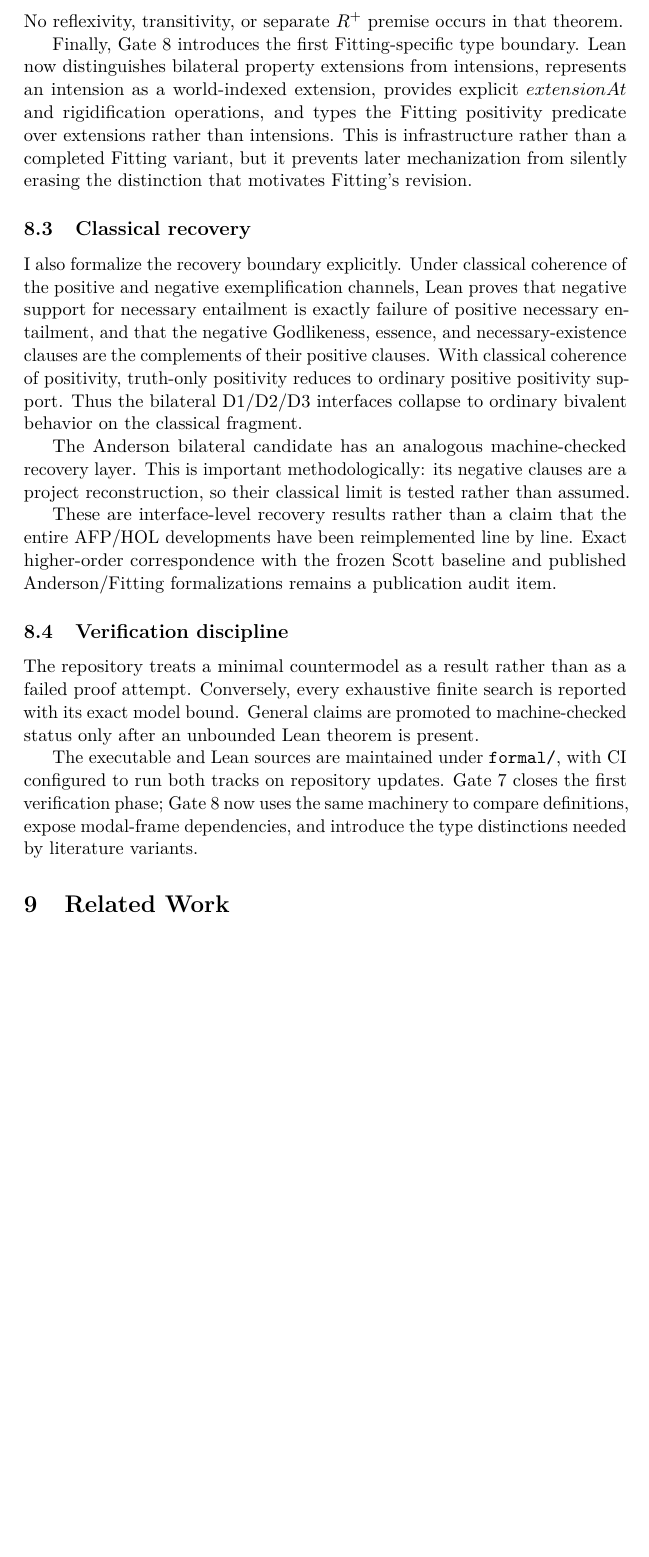
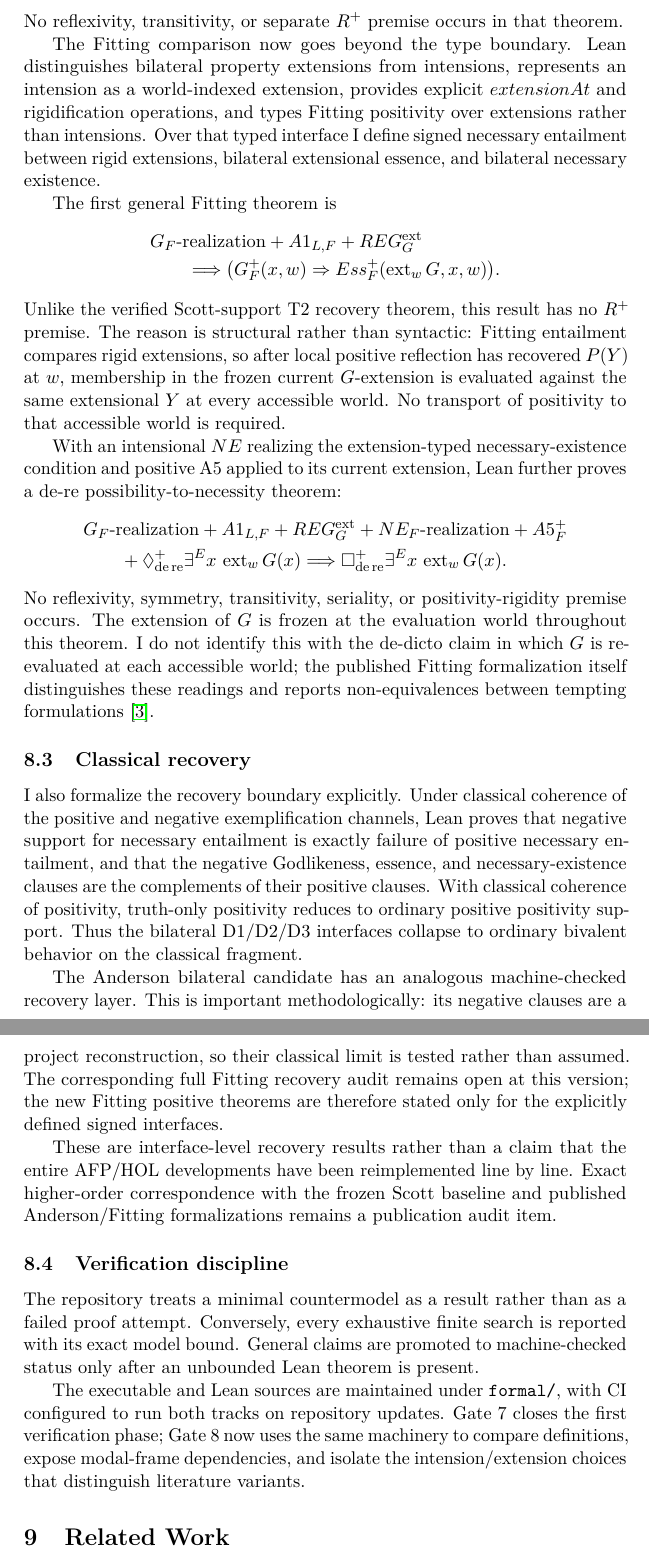
Before and after one commit to cr4bbz/goedel-4pel, a LaTeX paper (paper/main.tex, which reads paper/sections/08_mechanization.tex): part of page 22 of 27 before the commit and two parts of pages 22 and 23 of 27 after it, the two joined at a grey line, cut so that both start at the same text, the shorter picture padded with empty space. Compiled offline with pdfLaTeX.

Commit message:
paper: add verified Fitting extensional chain

```diff
--- a/paper/sections/08_mechanization.tex
+++ b/paper/sections/08_mechanization.tex
@@ -98,13 +98,42 @@ The positive Anderson necessary-existence branch is also machine-checked. Its fr
 \]
 No reflexivity, transitivity, or separate \(R^+\) premise occurs in that theorem.
 
-Finally, Gate 8 introduces the first Fitting-specific type boundary. Lean now distinguishes bilateral property extensions from intensions, represents an intension as a world-indexed extension, provides explicit \(extensionAt\) and rigidification operations, and types the Fitting positivity predicate over extensions rather than intensions. This is infrastructure rather than a completed Fitting variant, but it prevents later mechanization from silently erasing the distinction that motivates Fitting's revision.
+The Fitting comparison now goes beyond the type boundary. Lean distinguishes bilateral property extensions from intensions, represents an intension as a world-indexed extension, provides explicit \(extensionAt\) and rigidification operations, and types Fitting positivity over extensions rather than intensions. Over that typed interface I define signed necessary entailment between rigid extensions, bilateral extensional essence, and bilateral necessary existence.
+
+The first general Fitting theorem is
+\[
+\begin{split}
+  &G_F\text{-realization}
+  +A1_{L,F}
+  +REG_G^{\mathrm{ext}}\\
+  &\qquad\Longrightarrow
+  \bigl(G_F^+(x,w)\Rightarrow
+  Ess_F^+(\operatorname{ext}_w G,x,w)\bigr).
+\end{split}
+\]
+Unlike the verified Scott-support T2 recovery theorem, this result has no \(R^+\) premise. The reason is structural rather than syntactic: Fitting entailment compares rigid extensions, so after local positive reflection has recovered \(P(Y)\) at \(w\), membership in the frozen current \(G\)-extension is evaluated against the same extensional \(Y\) at every accessible world. No transport of positivity to that accessible world is required.
+
+With an intensional \(NE\) realizing the extension-typed necessary-existence condition and positive A5 applied to its current extension, Lean further proves a de-re possibility-to-necessity theorem:
+\[
+\begin{split}
+  &G_F\text{-realization}
+  +A1_{L,F}
+  +REG_G^{\mathrm{ext}}
+  +NE_F\text{-realization}
+  +A5_F^+\\
+  &\qquad
+  +\Diamond_{\mathrm{de\,re}}^+\exists^E x\,\operatorname{ext}_wG(x)
+  \Longrightarrow
+  \Box_{\mathrm{de\,re}}^+\exists^E x\,\operatorname{ext}_wG(x).
+\end{split}
+\]
+No reflexivity, symmetry, transitivity, seriality, or positivity-rigidity premise occurs. The extension of \(G\) is frozen at the evaluation world throughout this theorem. I do not identify this with the de-dicto claim in which \(G\) is re-evaluated at each accessible world; the published Fitting formalization itself distinguishes these readings and reports non-equivalences between tempting formulations \cite{BenzmuellerFuenmayor2019}.
 
 \subsection{Classical recovery}
 
 I also formalize the recovery boundary explicitly. Under classical coherence of the positive and negative exemplification channels, Lean proves that negative support for necessary entailment is exactly failure of positive necessary entailment, and that the negative Godlikeness, essence, and necessary-existence clauses are the complements of their positive clauses. With classical coherence of positivity, truth-only positivity reduces to ordinary positive positivity support. Thus the bilateral D1/D2/D3 interfaces collapse to ordinary bivalent behavior on the classical fragment.
 
-The Anderson bilateral candidate has an analogous machine-checked recovery layer. This is important methodologically: its negative clauses are a project reconstruction, so their classical limit is tested rather than assumed.
+The Anderson bilateral candidate has an analogous machine-checked recovery layer. This is important methodologically: its negative clauses are a project reconstruction, so their classical limit is tested rather than assumed. The corresponding full Fitting recovery audit remains open at this version; the new Fitting positive theorems are therefore stated only for the explicitly defined signed interfaces.
 
 These are interface-level recovery results rather than a claim that the entire AFP/HOL developments have been reimplemented line by line. Exact higher-order correspondence with the frozen Scott baseline and published Anderson/Fitting formalizations remains a publication audit item.
 
@@ -112,4 +141,4 @@ These are interface-level recovery results rather than a claim that the entire A
 
 The repository treats a minimal countermodel as a result rather than as a failed proof attempt. Conversely, every exhaustive finite search is reported with its exact model bound. General claims are promoted to machine-checked status only after an unbounded Lean theorem is present.
 
-The executable and Lean sources are maintained under \texttt{formal/}, with CI configured to run both tracks on repository updates. Gate 7 closes the first verification phase; Gate 8 now uses the same machinery to compare definitions, expose modal-frame dependencies, and introduce the type distinctions needed by literature variants.
+The executable and Lean sources are maintained under \texttt{formal/}, with CI configured to run both tracks on repository updates. Gate 7 closes the first verification phase; Gate 8 now uses the same machinery to compare definitions, expose modal-frame dependencies, and isolate the intension/extension choices that distinguish literature variants.
```
